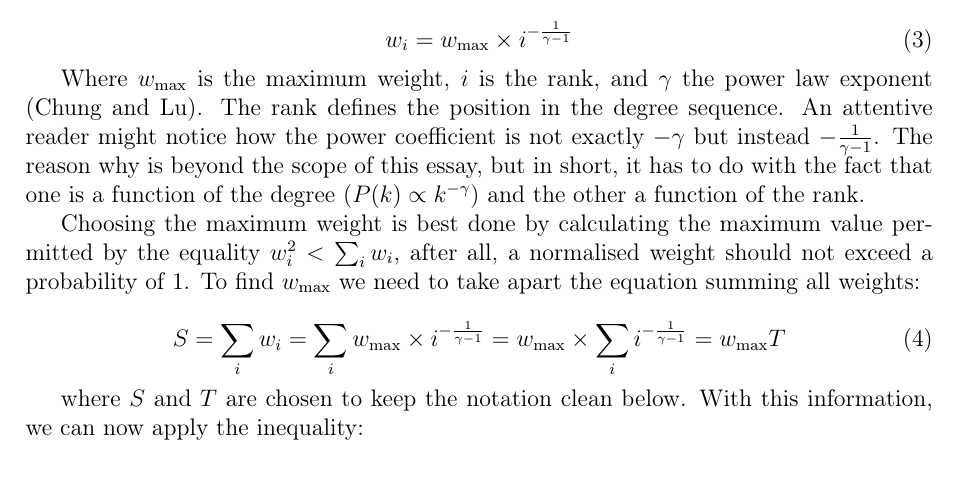
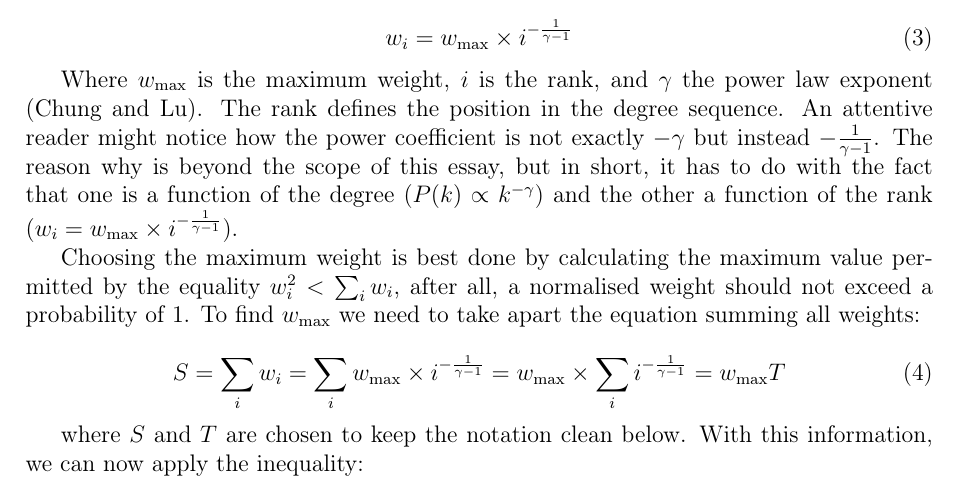
Before and after one commit to informatiky/LaTeX, a LaTeX document (Extended Essay/Johannes - Mathematics Extended Essay - Probabilistic method.tex): part of page 6 of 18, cut so that both start at the same text. Compiled offline with pdfLaTeX.

Commit message:
Auto-commit: 2026-09-13 19:45:58

```diff
--- a/Extended Essay/Johannes - Mathematics Extended Essay - Probabilistic method.tex
+++ b/Extended Essay/Johannes - Mathematics Extended Essay - Probabilistic method.tex
@@ -238,7 +238,7 @@ Bringing the power law distribution and the weight requirements together, we com
     w_i = w_{\text{max}} \times i^{ -\frac{1}{\gamma-1}}
 \end{equation}
 
-Where \( w_{\text{max}} \) is the maximum weight, \( i \) is the rank, and \( \gamma \) the power law exponent \autocite{chungAverageDistancesRandom2002}. The rank defines the position in the degree sequence. An attentive reader might notice how the power coefficient is not exactly \(-\gamma\) but instead \(-\frac{1}{\gamma-1}\). The reason why is beyond the scope of this essay, but in short, it has to do with the fact that one is a function of the degree (\(P(k) \propto k^{-\gamma}\)) and the other a function of the rank.
+Where \( w_{\text{max}} \) is the maximum weight, \( i \) is the rank, and \( \gamma \) the power law exponent \autocite{chungAverageDistancesRandom2002}. The rank defines the position in the degree sequence. An attentive reader might notice how the power coefficient is not exactly \(-\gamma\) but instead \(-\frac{1}{\gamma-1}\). The reason why is beyond the scope of this essay, but in short, it has to do with the fact that one is a function of the degree (\(P(k) \propto k^{-\gamma}\)) and the other a function of the rank (\( w_i = w_{\text{max}} \times i^{ -\frac{1}{\gamma-1}}\)).
 
 Choosing the maximum weight is best done by calculating the maximum value permitted by the equality \( w_i^2 < \sum_{i}{w_i}\), after all, a normalised weight should not exceed a probability of \( 1 \). To find \( w_{\text{max}} \) we need to take apart the equation summing all weights:
 
```
Also changed, not shown: 1 other file.
